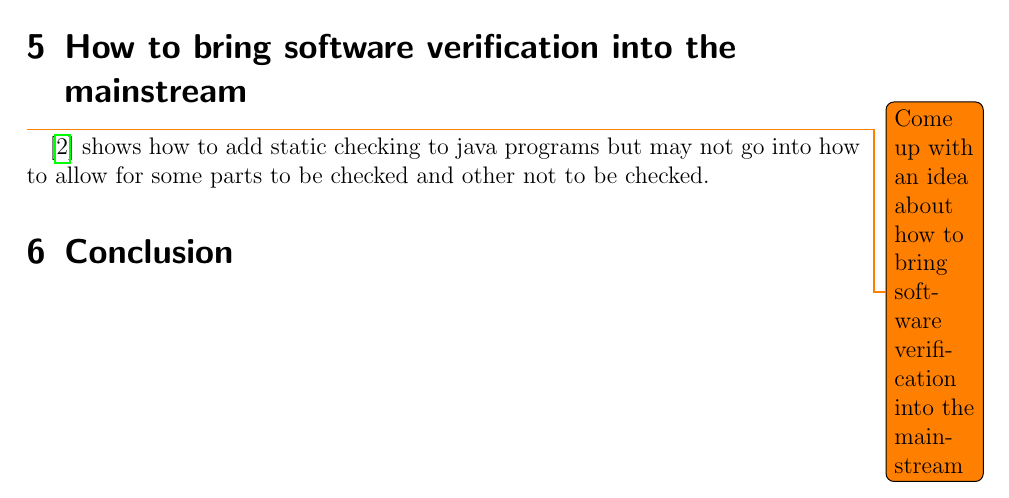
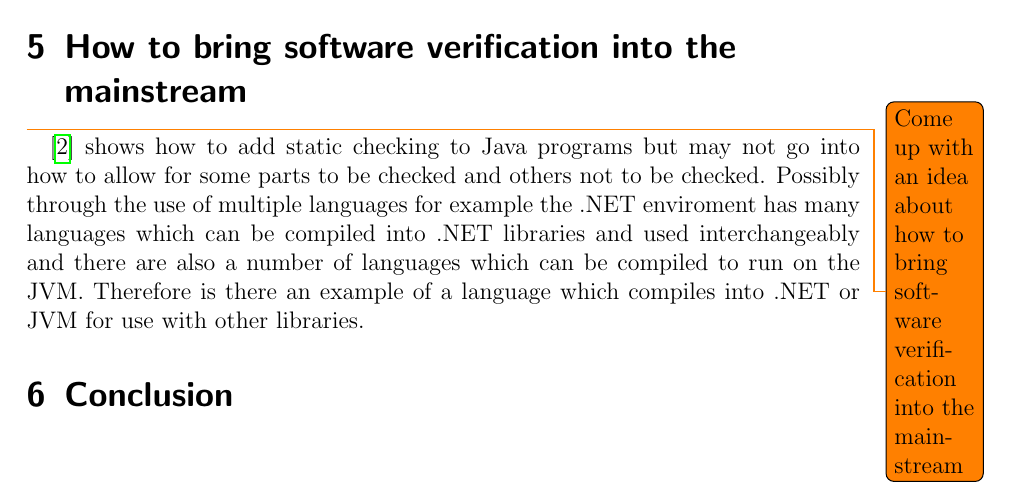
Before and after one commit to jamesfernando94/UniversityDocuments, a LaTeX document (4-TopicsInComputerScience/Coursework2/LiteratureReview.tex): part of page 3 of 4, cut so that both start at the same text. Compiled offline with pdfLaTeX.

Commit message:
Added some work on bringing software verification into the mainstream

```diff
--- a/4-TopicsInComputerScience/Coursework2/LiteratureReview.tex
+++ b/4-TopicsInComputerScience/Coursework2/LiteratureReview.tex
@@ -50,7 +50,7 @@
 	\section{How to bring software verification into the mainstream}
 	{
 		\todo{Come up with an idea about how to bring software verification into the mainstream}
-		\cite{Flanagan2002} shows how to add static checking to java programs but may not go into how to allow for some parts to be checked and other not to be checked.
+		\cite{Flanagan2002} shows how to add static checking to Java programs but may not go into how to allow for some parts to be checked and others not to be checked. Possibly through the use of multiple languages for example the .NET enviroment has many languages which can be compiled into .NET libraries and used interchangeably and there are also a number of languages which can be compiled to run on the JVM. Therefore is there an example of a language which compiles into .NET or JVM for use with other libraries.
 	}
 
 	\section{Conclusion}
```
Also changed, not shown: 4-TopicsInComputerScience/Coursework2/LiteratureReview.pdf.
